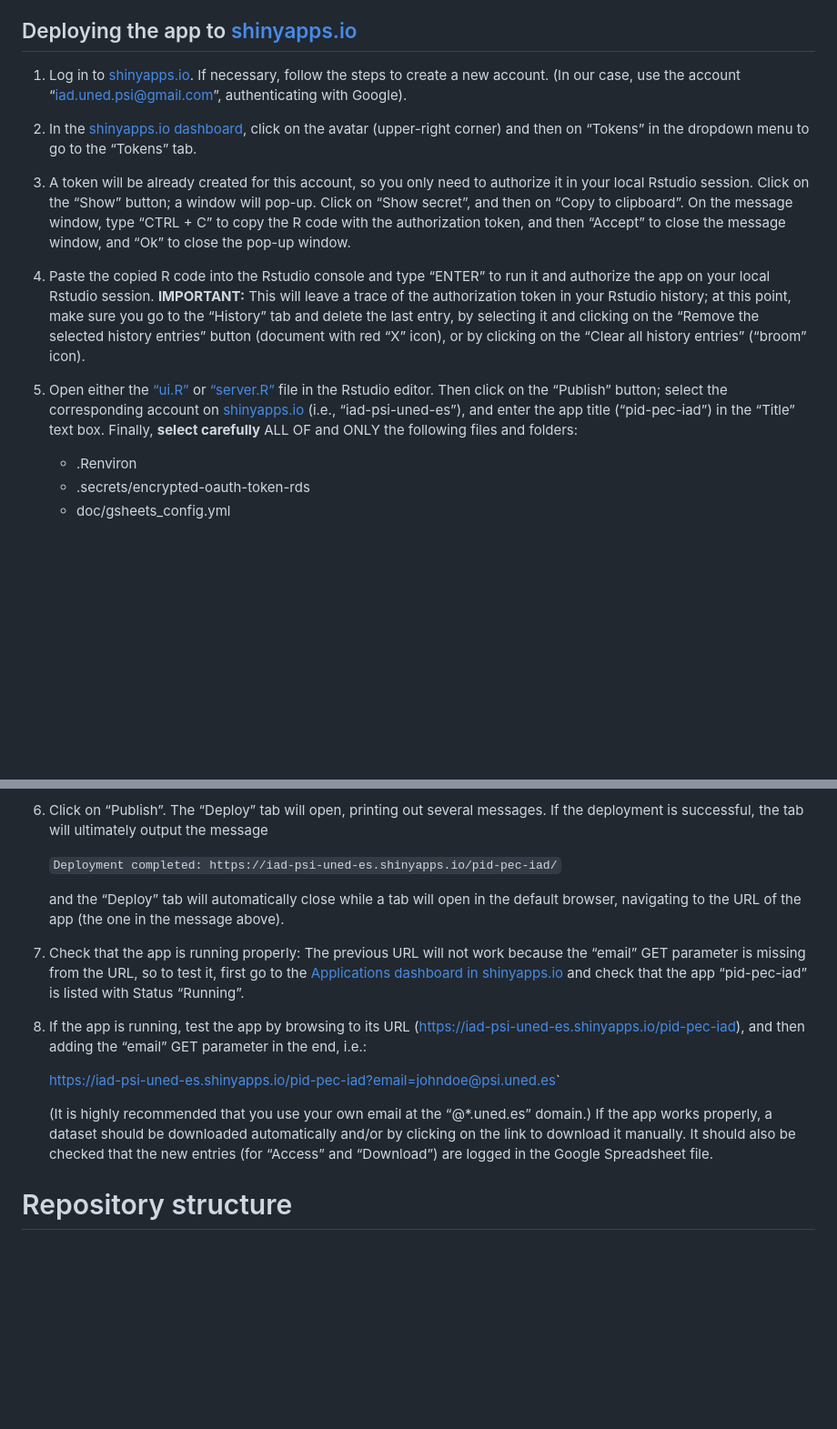
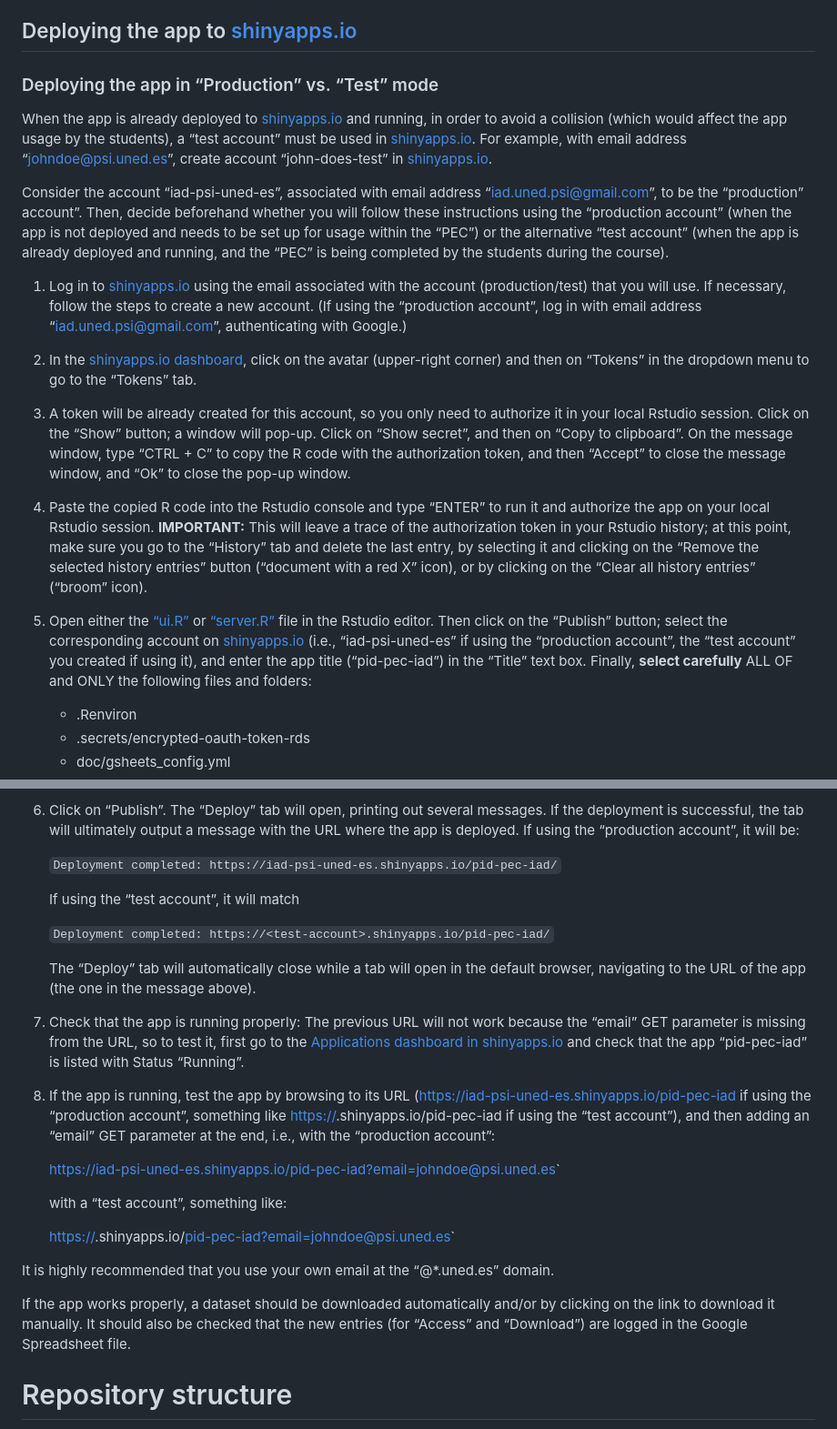
Before and after one commit to DaniMori/pid-pec-iad, a Markdown page: README.md, 2 parts joined by grey strips. Shown at 91% size. Rendered like a GitHub page; blank space fills up the shorter version.

Commit message:
Add updates to README file
The updates were made in the README.Rmd version of the file, but they had not been rendered into the .md version

```diff
--- a/README.md
+++ b/README.md
@@ -167,9 +167,32 @@ click on “Run App”.
 
 ## Deploying the app to [shinyapps.io](https://www.shinyapps.io/)
 
-1.  Log in to [shinyapps.io](https://www.shinyapps.io/). If necessary,
-    follow the steps to create a new account. (In our case, use the
-    account “<iad.uned.psi@gmail.com>”, authenticating with Google).
+<div class="callout-important">
+
+### Deploying the app in “Production” vs. “Test” mode
+
+When the app is already deployed to
+[shinyapps.io](https://www.shinyapps.io/) and running, in order to avoid
+a collision (which would affect the app usage by the students), a “test
+account” must be used in [shinyapps.io](https://www.shinyapps.io/). For
+example, with email address “<johndoe@psi.uned.es>”, create account
+“john-does-test” in [shinyapps.io](https://www.shinyapps.io/).
+
+Consider the account “iad-psi-uned-es”, associated with email address
+“<iad.uned.psi@gmail.com>”, to be the “production” account”. Then,
+decide beforehand whether you will follow these instructions using the
+“production account” (when the app is not deployed and needs to be set
+up for usage within the “PEC”) or the alternative “test account” (when
+the app is already deployed and running, and the “PEC” is being
+completed by the students during the course).
+
+</div>
+
+1.  Log in to [shinyapps.io](https://www.shinyapps.io/) using the email
+    associated with the account (production/test) that you will use. If
+    necessary, follow the steps to create a new account. (If using the
+    “production account”, log in with email address
+    “<iad.uned.psi@gmail.com>”, authenticating with Google.)
 
 2.  In the [shinyapps.io
     dashboard](https://www.shinyapps.io/admin/#/dashboard), click on the
@@ -189,15 +212,16 @@ click on “Run App”.
     your Rstudio history; at this point, make sure you go to the
     “History” tab and delete the last entry, by selecting it and
     clicking on the “Remove the selected history entries” button
-    (document with red “X” icon), or by clicking on the “Clear all
+    (“document with a red X” icon), or by clicking on the “Clear all
     history entries” (“broom” icon).
 
 5.  Open either the [“ui.R”](ui.R) or [“server.R”](server.R) file in the
     Rstudio editor. Then click on the “Publish” button; select the
     corresponding account on [shinyapps.io](https://www.shinyapps.io)
-    (i.e., “iad-psi-uned-es”), and enter the app title (“pid-pec-iad”)
-    in the “Title” text box. Finally, **select carefully** ALL OF and
-    ONLY the following files and folders:
+    (i.e., “iad-psi-uned-es” if using the “production account”, the
+    “test account” you created if using it), and enter the app title
+    (“pid-pec-iad”) in the “Title” text box. Finally, **select
+    carefully** ALL OF and ONLY the following files and folders:
 
     - .Renviron
     - .secrets/encrypted-oauth-token-rds
@@ -216,12 +244,17 @@ click on “Run App”.
 
 6.  Click on “Publish”. The “Deploy” tab will open, printing out several
     messages. If the deployment is successful, the tab will ultimately
-    output the message
+    output a message with the URL where the app is deployed. If using
+    the “production account”, it will be:
 
     `Deployment completed: https://iad-psi-uned-es.shinyapps.io/pid-pec-iad/`
 
-    and the “Deploy” tab will automatically close while a tab will open
-    in the default browser, navigating to the URL of the app (the one in
+    If using the “test account”, it will match
+
+    `Deployment completed: https://<test-account>.shinyapps.io/pid-pec-iad/`
+
+    The “Deploy” tab will automatically close while a tab will open in
+    the default browser, navigating to the URL of the app (the one in
     the message above).
 
 7.  Check that the app is running properly: The previous URL will not
@@ -231,17 +264,29 @@ click on “Run App”.
     check that the app “pid-pec-iad” is listed with Status “Running”.
 
 8.  If the app is running, test the app by browsing to its URL
-    (<https://iad-psi-uned-es.shinyapps.io/pid-pec-iad>), and then
-    adding the “email” GET parameter in the end, i.e.:
+    (<https://iad-psi-uned-es.shinyapps.io/pid-pec-iad> if using the
+    “production account”, something like
+    <https://><test-account>.shinyapps.io/pid-pec-iad if using the “test
+    account”), and then adding an “email” GET parameter at the end,
+    i.e., with the “production account”:
 
     <https://iad-psi-uned-es.shinyapps.io/pid-pec-iad?email=johndoe@psi.uned.es>\`
 
-    (It is highly recommended that you use your own email at the
-    “@\*.uned.es” domain.) If the app works properly, a dataset should
-    be downloaded automatically and/or by clicking on the link to
-    download it manually. It should also be checked that the new entries
-    (for “Access” and “Download”) are logged in the Google Spreadsheet
-    file.
+    with a “test account”, something like:
+
+    <https://><test-account>.shinyapps.io/<pid-pec-iad?email=johndoe@psi.uned.es>\`
+
+<div class="callout-tip">
+
+It is highly recommended that you use your own email at the
+“@\*.uned.es” domain.
+
+</div>
+
+If the app works properly, a dataset should be downloaded automatically
+and/or by clicking on the link to download it manually. It should also
+be checked that the new entries (for “Access” and “Download”) are logged
+in the Google Spreadsheet file.
 
 # Repository structure
 
```
Also changed, not shown: other parts of README.md (+6 -2 lines).
